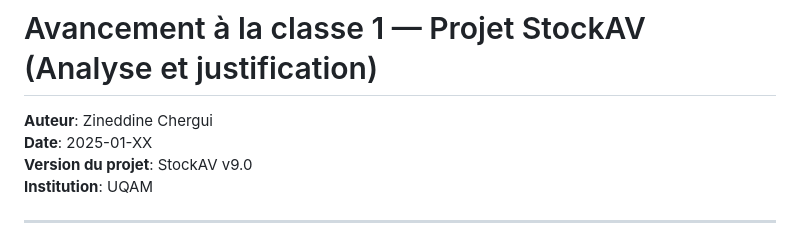
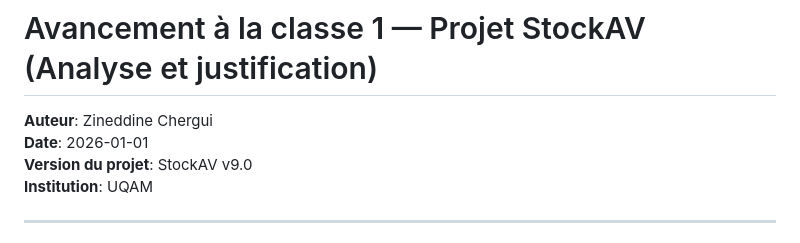
Before and after one commit to Zine76/classe1, a Markdown page: Avancement_Classe1_StockAV.md, the part around the change. GitHub-like rendering.

Commit message:
Update project date to January 1, 2026

```diff
--- a/Avancement_Classe1_StockAV.md
+++ b/Avancement_Classe1_StockAV.md
@@ -1,7 +1,7 @@
 # Avancement à la classe 1 — Projet StockAV (Analyse et justification)
 
 **Auteur**: Zineddine Chergui
-**Date**: 2025-01-XX
+**Date**: 2026-01-01
 **Version du projet**: StockAV v9.0
 **Institution**: UQAM
 
```
